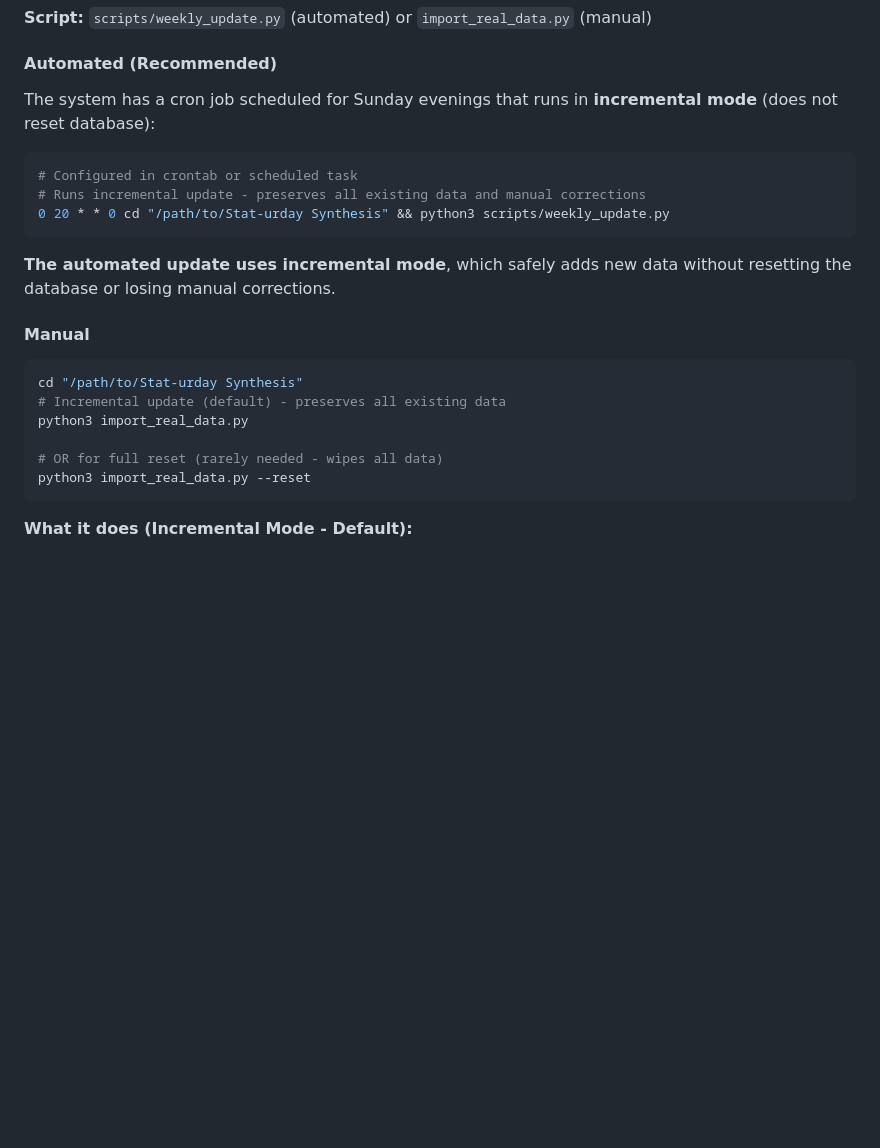
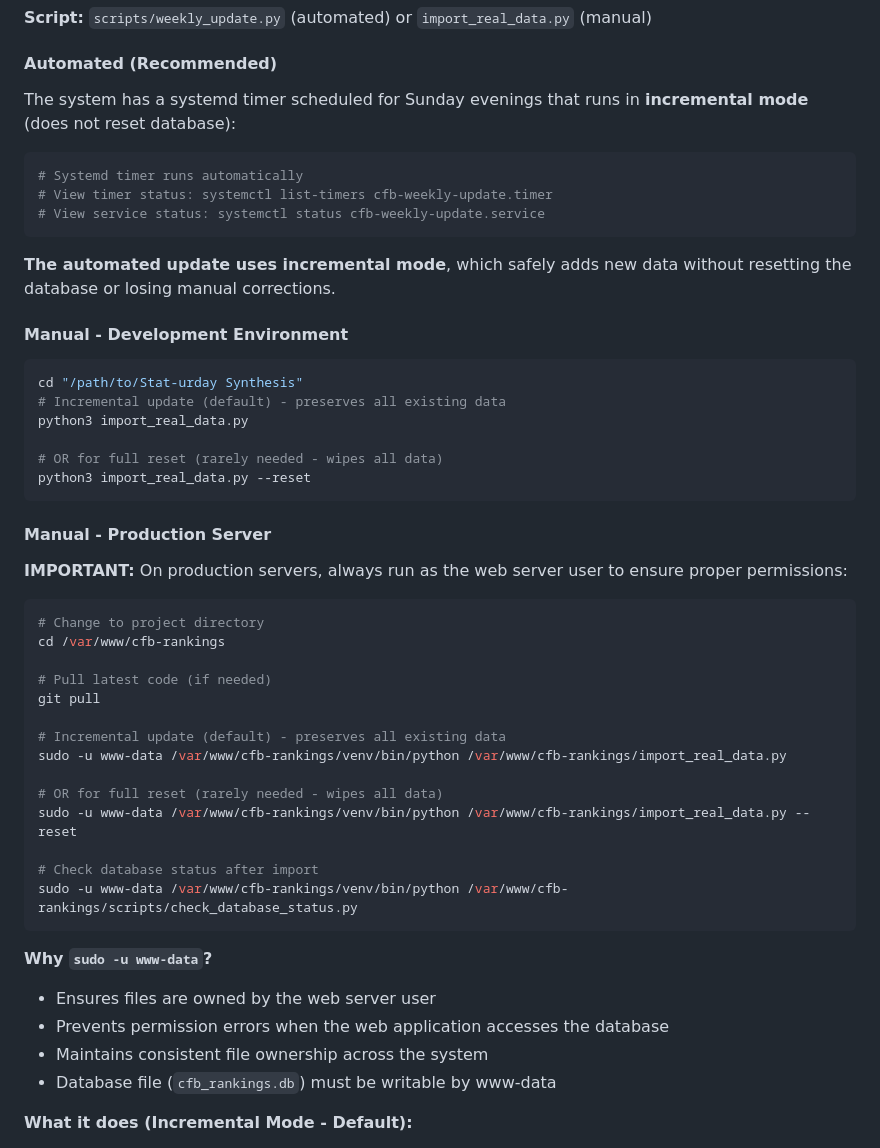
Before and after one commit to bdaileySNHU/cfb-rankings, a Markdown page: docs/WEEKLY-WORKFLOW.md, the part around the change. Drawn GitHub-style; blank space fills up the shorter version.

````diff
--- a/docs/WEEKLY-WORKFLOW.md
+++ b/docs/WEEKLY-WORKFLOW.md
@@ -369,17 +369,17 @@ Generating predictions for upcoming games...
 
 #### Automated (Recommended)
 
-The system has a cron job scheduled for Sunday evenings that runs in **incremental mode** (does not reset database):
+The system has a systemd timer scheduled for Sunday evenings that runs in **incremental mode** (does not reset database):
 
 ```bash
-# Configured in crontab or scheduled task
-# Runs incremental update - preserves all existing data and manual corrections
-0 20 * * 0 cd "/path/to/Stat-urday Synthesis" && python3 scripts/weekly_update.py
+# Systemd timer runs automatically
+# View timer status: systemctl list-timers cfb-weekly-update.timer
+# View service status: systemctl status cfb-weekly-update.service
 ```
 
 **The automated update uses incremental mode**, which safely adds new data without resetting the database or losing manual corrections.
 
-#### Manual
+#### Manual - Development Environment
 
 ```bash
 cd "/path/to/Stat-urday Synthesis"
@@ -389,6 +389,33 @@ python3 import_real_data.py
 # OR for full reset (rarely needed - wipes all data)
 python3 import_real_data.py --reset
 ```
+
+#### Manual - Production Server
+
+**IMPORTANT:** On production servers, always run as the web server user to ensure proper permissions:
+
+```bash
+# Change to project directory
+cd /var/www/cfb-rankings
+
+# Pull latest code (if needed)
+git pull
+
+# Incremental update (default) - preserves all existing data
+sudo -u www-data /var/www/cfb-rankings/venv/bin/python /var/www/cfb-rankings/import_real_data.py
+
+# OR for full reset (rarely needed - wipes all data)
+sudo -u www-data /var/www/cfb-rankings/venv/bin/python /var/www/cfb-rankings/import_real_data.py --reset
+
+# Check database status after import
+sudo -u www-data /var/www/cfb-rankings/venv/bin/python /var/www/cfb-rankings/scripts/check_database_status.py
+```
+
+**Why `sudo -u www-data`?**
+- Ensures files are owned by the web server user
+- Prevents permission errors when the web application accesses the database
+- Maintains consistent file ownership across the system
+- Database file (`cfb_rankings.db`) must be writable by www-data
 
 **What it does (Incremental Mode - Default):**
 - ✅ Fetches new completed game results from CFBD API
````
Also changed, not shown: REAL_DATA_GUIDE.md (+77 -0 lines).
